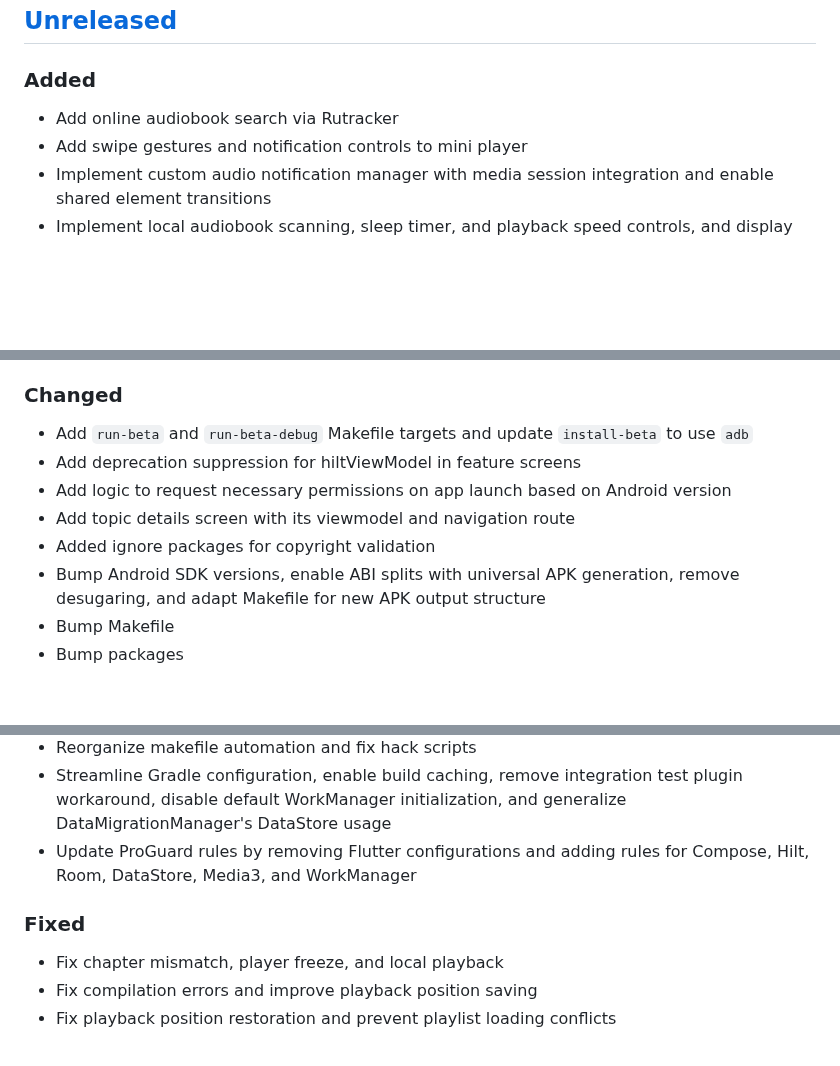
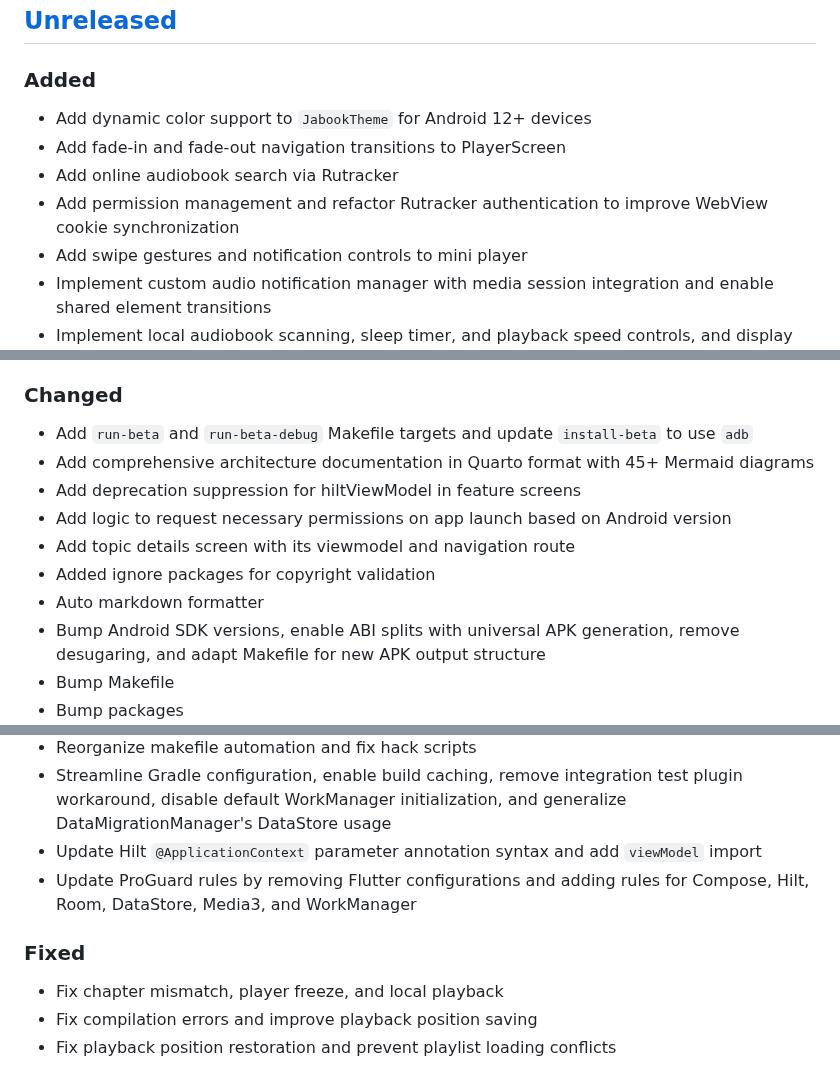
Before and after one commit to Gosayram/jabook, a Markdown page: CHANGELOG.md, 3 parts joined by grey strips. Rendered like a GitHub page; blank space fills up the shorter version.

Commit message:
[UPD] - bump CHANGELOG;
Signed-off-by: Abdurakhman R. <joha.shadibekov@gmail.com>

```diff
--- a/CHANGELOG.md
+++ b/CHANGELOG.md
@@ -17,7 +17,11 @@ and this project adheres to [Semantic Versioning](https://semver.org/spec/v2.0.0
 ## [Unreleased]
 
 ### Added
+
+- Add dynamic color support to `JabookTheme` for Android 12+ devices
+- Add fade-in and fade-out navigation transitions to PlayerScreen
 - Add online audiobook search via Rutracker
+- Add permission management and refactor Rutracker authentication to improve WebView cookie synchronization
 - Add swipe gestures and notification controls to mini player
 - Implement custom audio notification manager with media session integration and enable shared element transitions
 - Implement local audiobook scanning, sleep timer, and playback speed controls, and display download messages
@@ -30,11 +34,14 @@ and this project adheres to [Semantic Versioning](https://semver.org/spec/v2.0.0
 - Mirror management with dynamic base URL, health checks, and persistent settings
 
 ### Changed
+
 - Add `run-beta` and `run-beta-debug` Makefile targets and update `install-beta` to use `adb`
+- Add comprehensive architecture documentation in Quarto format with 45+ Mermaid diagrams
 - Add deprecation suppression for hiltViewModel in feature screens
 - Add logic to request necessary permissions on app launch based on Android version
 - Add topic details screen with its viewmodel and navigation route
 - Added ignore packages for copyright validation
+- Auto markdown formatter
 - Bump Android SDK versions, enable ABI splits with universal APK generation, remove desugaring, and adapt Makefile for new APK output structure
 - Bump Makefile
 - Bump packages
@@ -57,9 +64,11 @@ and this project adheres to [Semantic Versioning](https://semver.org/spec/v2.0.0
 - Removed all flutter code from project; prepate to migrate native Kotlin code
 - Reorganize makefile automation and fix hack scripts
 - Streamline Gradle configuration, enable build caching, remove integration test plugin workaround, disable default WorkManager initialization, and generalize DataMigrationManager's DataStore usage
+- Update Hilt `@ApplicationContext` parameter annotation syntax and add `viewModel` import
 - Update ProGuard rules by removing Flutter configurations and adding rules for Compose, Hilt, Room, DataStore, Media3, and WorkManager
 
 ### Fixed
+
 - Fix chapter mismatch, player freeze, and local playback
 - Fix compilation errors and improve playback position saving
 - Fix playback position restoration and prevent playlist loading conflicts
```
Also changed, not shown: other parts of CHANGELOG.md (+14 -2 lines).
